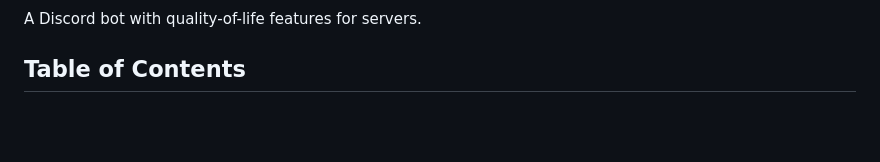
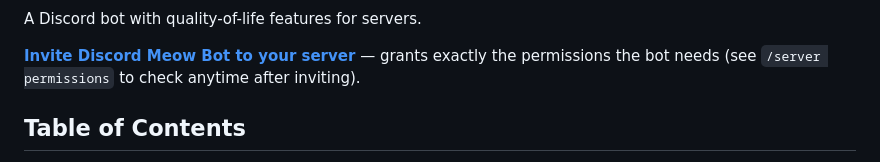
Before and after one commit to soksanichenko/discord-meow-bot, a Markdown page: README.md, the part around one of its changes. GitHub-like rendering; blank space fills up the shorter version.

```diff
--- a/README.md
+++ b/README.md
@@ -10,5 +11,7 @@
 
 A Discord bot with quality-of-life features for servers.
+
+**[Invite Discord Meow Bot to your server](https://discord.com/api/oauth2/authorize?client_id=1229557618423369829&scope=bot%20applications.commands&permissions=281758713113600)** — grants exactly the permissions the bot needs (see `/server permissions` to check anytime after inviting).
 
 ## Table of Contents
 
```
Also changed, not shown: other parts of README.md (+1 -0 lines).
